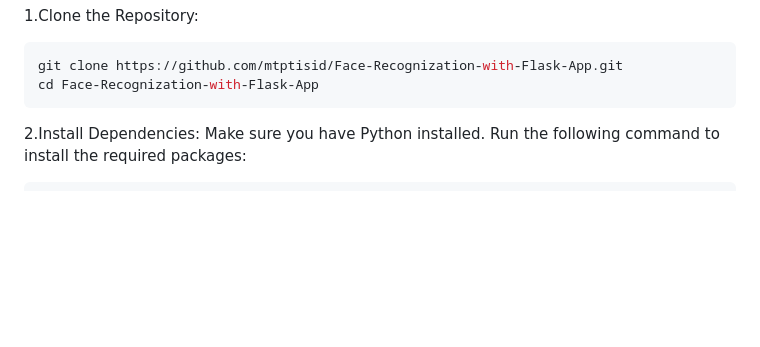
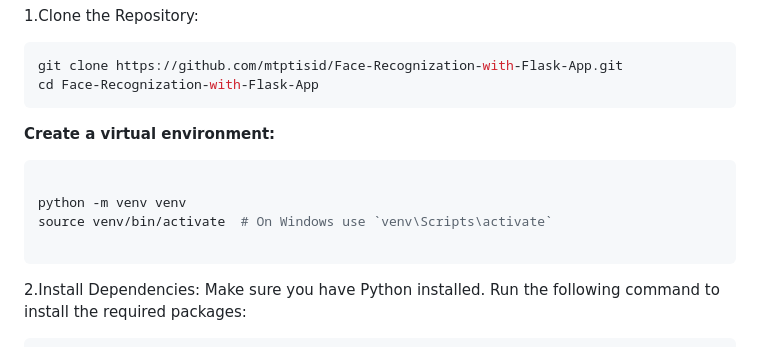
Before and after one commit to mtptisid/Face-Recognization-with-Flask-App, a Markdown page: README.md, the part around the change. GitHub-like rendering; blank space fills up the shorter version.

````diff
--- a/README.md
+++ b/README.md
@@ -36,6 +36,15 @@ Installation and Setup
 ```bash
 git clone https://github.com/mtptisid/Face-Recognization-with-Flask-App.git
 cd Face-Recognization-with-Flask-App
+```
+
+**Create a virtual environment:**
+
+```bash
+
+python -m venv venv
+source venv/bin/activate  # On Windows use `venv\Scripts\activate`
+
 ```
 
 
````
